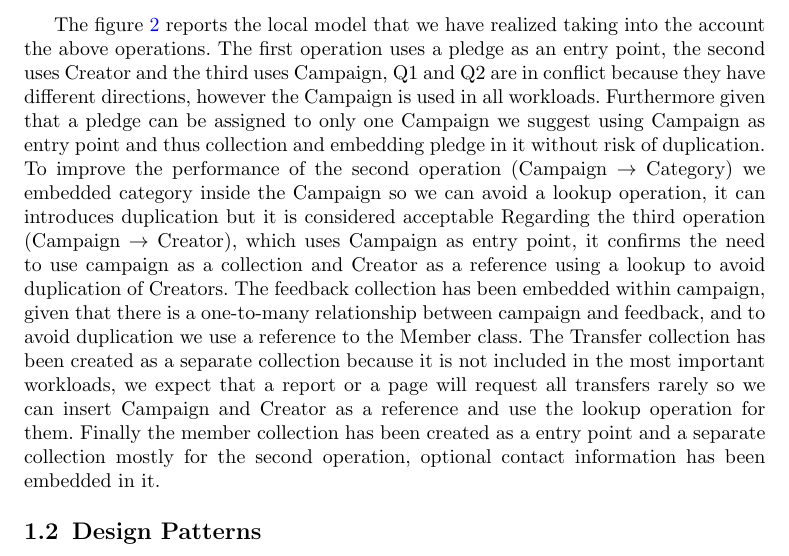
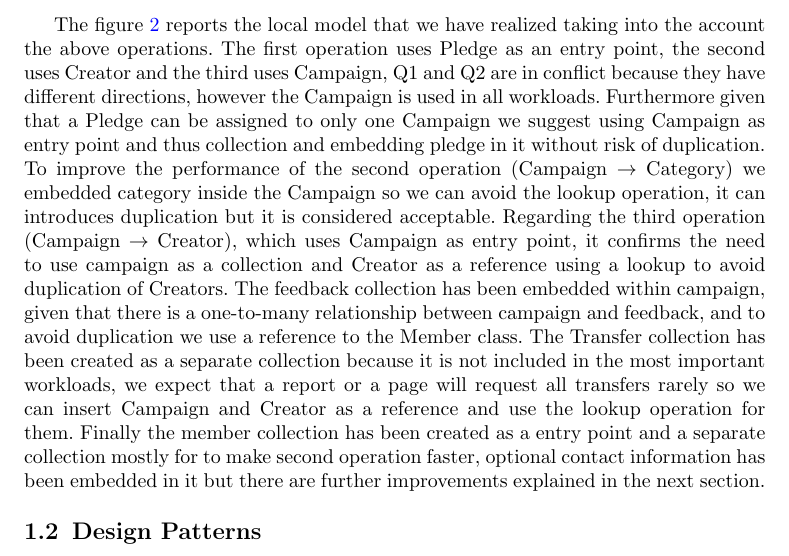
Before and after one commit to echo85/new-generation-data-models-dbmss-course, a LaTeX problem sheet (assignment-2/solution.tex): part of page 3 of 3, cut so that both start at the same text. Compiled offline with pdfLaTeX.

Commit message:
improvements and typos

```diff
--- a/assignment-2/solution.tex
+++ b/assignment-2/solution.tex
@@ -58,12 +58,12 @@ The figure \ref{fig:uml} shows the navigational path for the three worloads:
 \end{itemize}
 
 The figure \ref{fig:logical} reports the local model that we have realized taking into the account the above operations.
-The first operation uses a pledge as an entry point, the second uses Creator and the third uses Campaign,
+The first operation uses Pledge as an entry point, the second uses Creator and the third uses Campaign,
 Q1 and Q2 are in conflict because they have different directions, however the Campaign is used in all workloads.
-Furthermore given that a pledge can be assigned to only one Campaign we suggest using Campaign as entry point and thus collection and embedding
+Furthermore given that a Pledge can be assigned to only one Campaign we suggest using Campaign as entry point and thus collection and embedding
 pledge in it without risk of duplication.
 To improve the performance of the second operation (Campaign $\to$ Category) we embedded category inside the Campaign
-so we can avoid a lookup operation, it can introduces duplication but it is considered acceptable
+so we can avoid the lookup operation, it can introduces duplication but it is considered acceptable.
 Regarding the third operation (Campaign $\to$ Creator), which uses Campaign as entry point, it confirms
 the need to use campaign as a collection and Creator as a reference using a lookup to avoid duplication of Creators.
 The feedback collection has been embedded within campaign, given that there is a one-to-many relationship
@@ -71,8 +71,9 @@ between campaign and feedback, and to avoid duplication we use a reference to th
 The Transfer collection has been created as a separate collection because it is
 not included in the most important workloads, we expect that a report or a page will request all transfers
 rarely so we can insert Campaign and Creator as a reference and use the lookup operation for them.
-Finally the member collection has been created as a entry point and a separate collection mostly for the second operation,
-optional contact information has been embedded in it.
+Finally the member collection has been created as a entry point and a separate collection mostly for to make
+second operation faster, optional contact information has been embedded in it but there are further improvements explained
+in the next section.
 
 \subsection{Design Patterns}
 
```
Also changed, not shown: assignment-2/solution.pdf.
